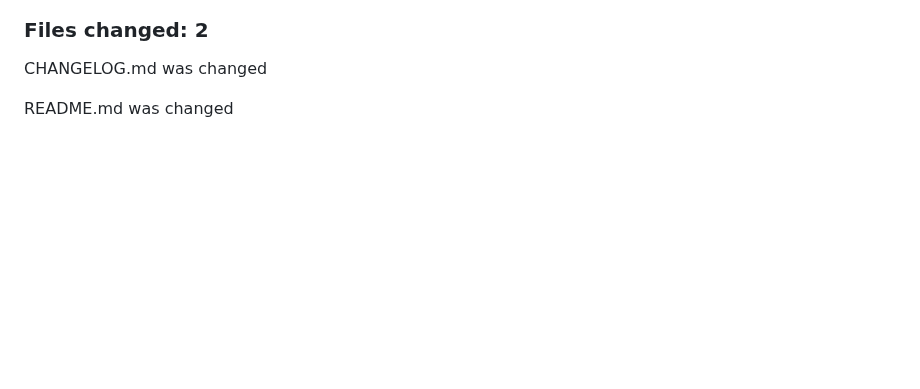
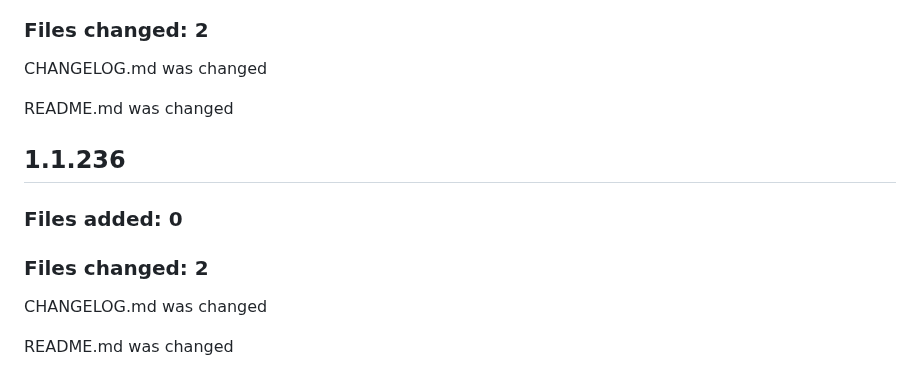
Before and after one commit to estebanmathia/estebanmathia, a Markdown page: CHANGELOG.md, the part around the change. GitHub-like rendering; blank space fills up the shorter version.

```diff
--- a/CHANGELOG.md
+++ b/CHANGELOG.md
@@ -4346,3 +4346,13 @@ images/cg.png was changed
 CHANGELOG.md was changed
 
 README.md was changed
+
+
+## 1.1.236
+### Files added: 0
+
+### Files changed: 2
+
+CHANGELOG.md was changed
+
+README.md was changed
```
Also changed, not shown: README.md (+2 -2 lines), images/cg.png.
